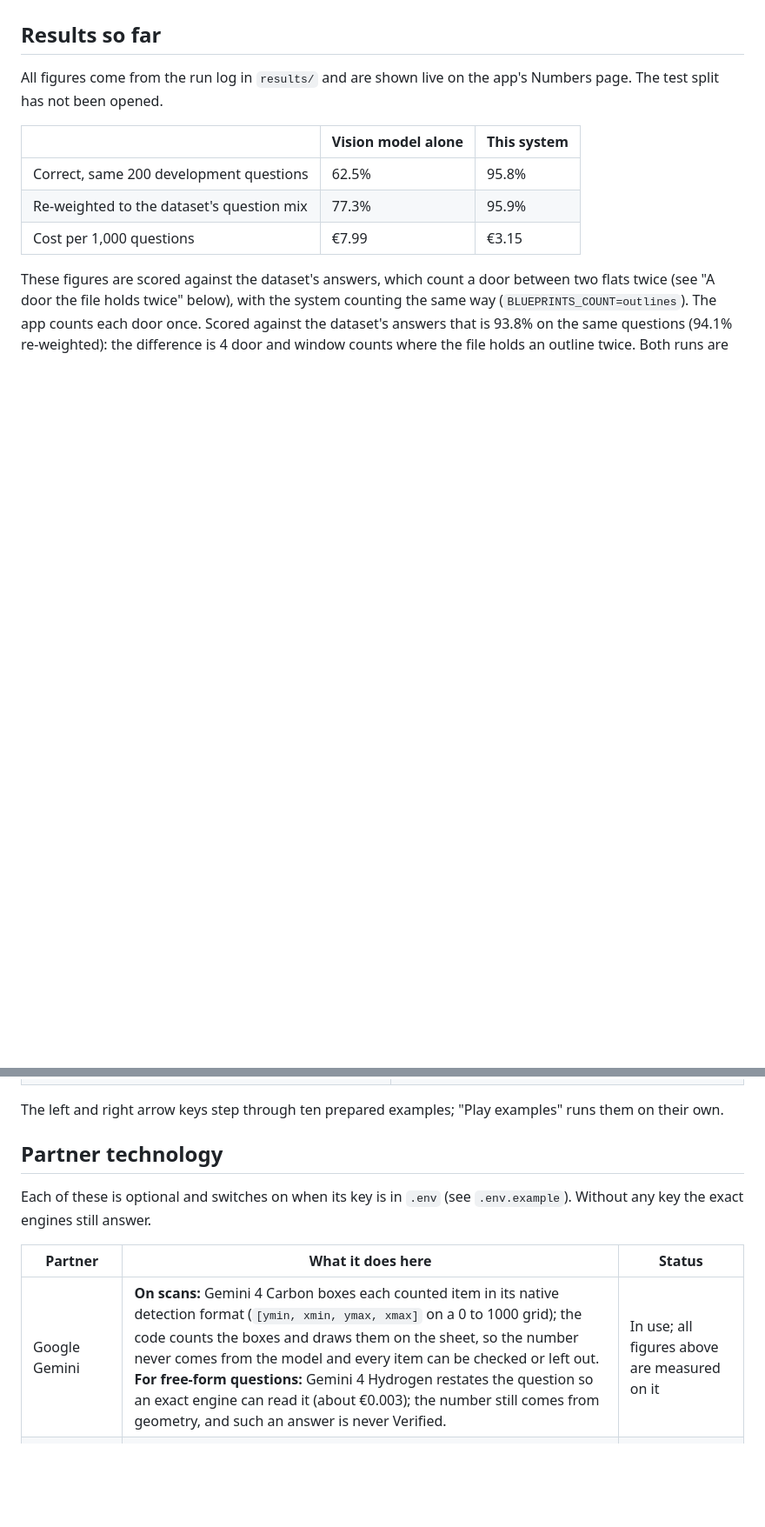
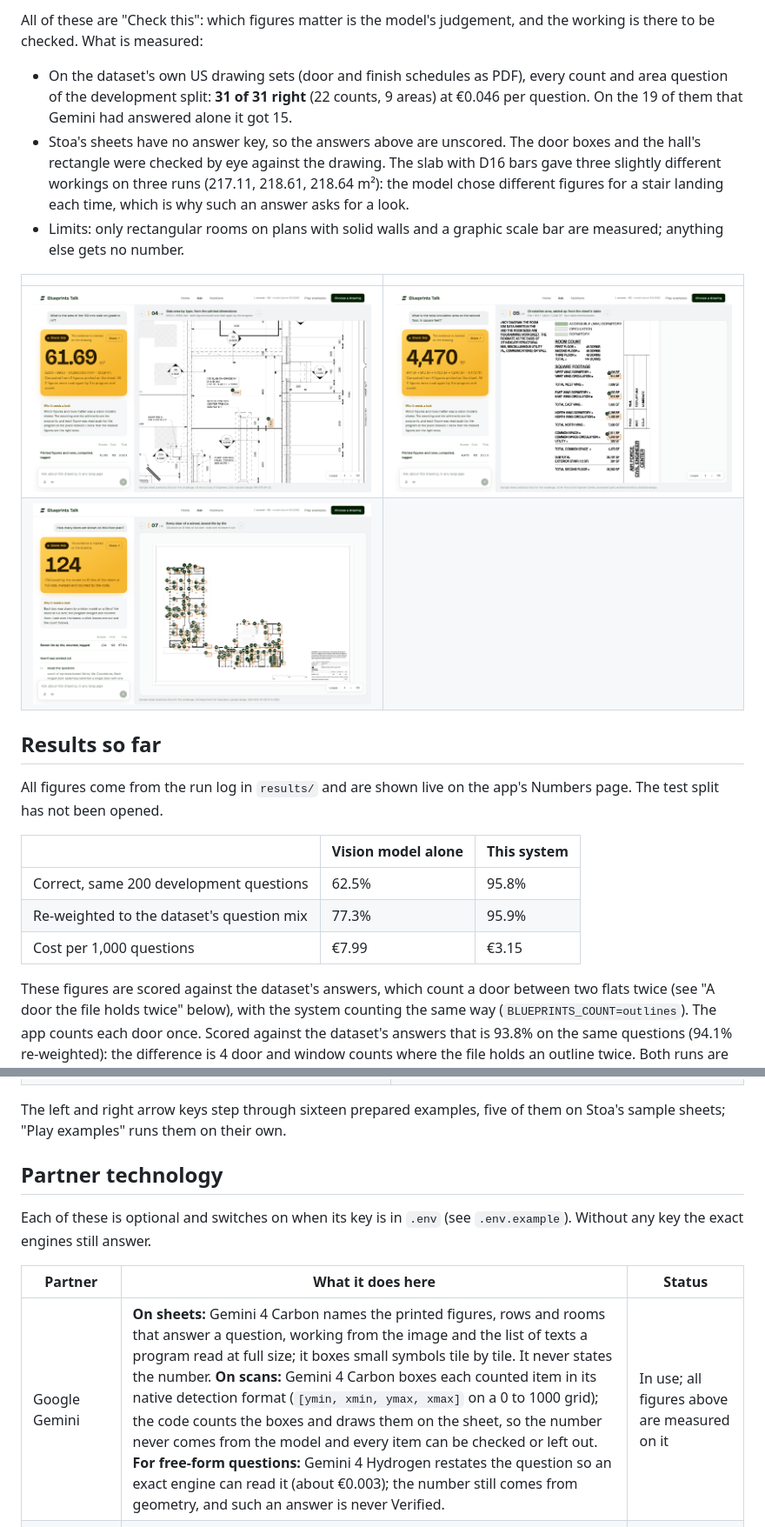
Before and after one commit to Ahmedxsaad/kaava, a Markdown page: README.md, 2 parts joined by grey strips. Shown at 87% size. Drawn GitHub-style; pictures changed too: docs/screenshots/doors-tiled.png (added), docs/screenshots/slab-working.png (added), docs/screenshots/table-added-up.png (added); blank space fills up the shorter version.

Commit message:
README: Stoa's harder sheets, what is measured on them and what is not

```diff
--- a/README.md
+++ b/README.md
@@ -25,3 +43,13 @@ An answer becomes Verified only when its independent checks agree and answers of
+All of these are "Check this": which figures matter is the model's judgement, and the working is there to be checked. What is measured:
+
+- On the dataset's own US drawing sets (door and finish schedules as PDF), every count and area question of the development split: **31 of 31 right** (22 counts, 9 areas) at €0.046 per question. On the 19 of them that Gemini had answered alone it got 15.
+- Stoa's sheets have no answer key, so the answers above are unscored. The door boxes and the hall's rectangle were checked by eye against the drawing. The slab with D16 bars gave three slightly different workings on three runs (217.11, 218.61, 218.64 m²): the model chose different figures for a stair landing each time, which is why such an answer asks for a look.
+- Limits: only rectangular rooms on plans with solid walls and a graphic scale bar are measured; anything else gets no number.
+
+| | |
+| --- | --- |
+| ![A slab's area from two printed dimensions, both boxed](docs/screenshots/slab-working.png) | ![Four entries of a printed table boxed and added up](docs/screenshots/table-added-up.png) |
+| ![One hundred and twenty-four doors on a school plan, each boxed](docs/screenshots/doors-tiled.png) | |
 
 ## Results so far
 
@@ -70,7 +99,7 @@ The landing page opens by itself: a real drawing from the dataset answers one qu
 | ![The landing page's first screen](docs/screenshots/home.png) | ![An apartment's rooms tinted with their areas](docs/screenshots/apartment-paper.png) |
 | ![A storey of an IFC model cut open with its doors marked](docs/screenshots/ifc-storey.png) | ![An IFC model with its storeys lifted apart and a door tally beside each](docs/screenshots/ifc-storeys-apart.png) |
 
-The left and right arrow keys step through ten prepared examples; "Play examples" runs them on their own.
+The left and right arrow keys step through sixteen prepared examples, five of them on Stoa's sample sheets; "Play examples" runs them on their own.
 
 ## Partner technology
 
@@ -78,7 +107,7 @@ Each of these is optional and switches on when its key is in `.env` (see `.env.e
 
 | Partner | What it does here | Status |
 | --- | --- | --- |
-| Google Gemini | **On scans:** Gemini 4 Carbon boxes each counted item in its native detection format (`[ymin, xmin, ymax, xmax]` on a 0 to 1000 grid); the code counts the boxes and draws them on the sheet, so the number never comes from the model and every item can be checked or left out. **For free-form questions:** Gemini 4 Hydrogen restates the question so an exact engine can read it (about €0.003); the number still comes from geometry, and such an answer is never Verified. | In use; all figures above are measured on it |
+| Google Gemini | **On sheets:** Gemini 4 Carbon names the printed figures, rows and rooms that answer a question, working from the image and the list of texts a program read at full size; it boxes small symbols tile by tile. It never states the number. **On scans:** Gemini 4 Carbon boxes each counted item in its native detection format (`[ymin, xmin, ymax, xmax]` on a 0 to 1000 grid); the code counts the boxes and draws them on the sheet, so the number never comes from the model and every item can be checked or left out. **For free-form questions:** Gemini 4 Hydrogen restates the question so an exact engine can read it (about €0.003); the number still comes from geometry, and such an answer is never Verified. | In use; all figures above are measured on it |
 | Cloudinary | **Enhance:** a small scan is shown enlarged with AI super-resolution, loaded straight from Cloudinary in the format that suits the browser and laid over the original so every mark keeps its place. **Share:** hosts the evidence sheet of an answer and delivers it in the format and quality that suit whoever opens it. | In use, checked against a Cloudinary account |
 | ElevenLabs | Reads the answer aloud with a natural voice (Flash v2.5, about half a second per answer), for hands-busy checking on site; the browser's own voice is the fallback. | In use, checked against an ElevenLabs account |
 | Anthropic Claude | The vision and language model when no Gemini key is set, and the model of the earlier measurements. | Fallback |
```
Also changed, not shown: other parts of README.md (+21 -0 lines), docs/screenshots/baseboards-measured.png (added).
